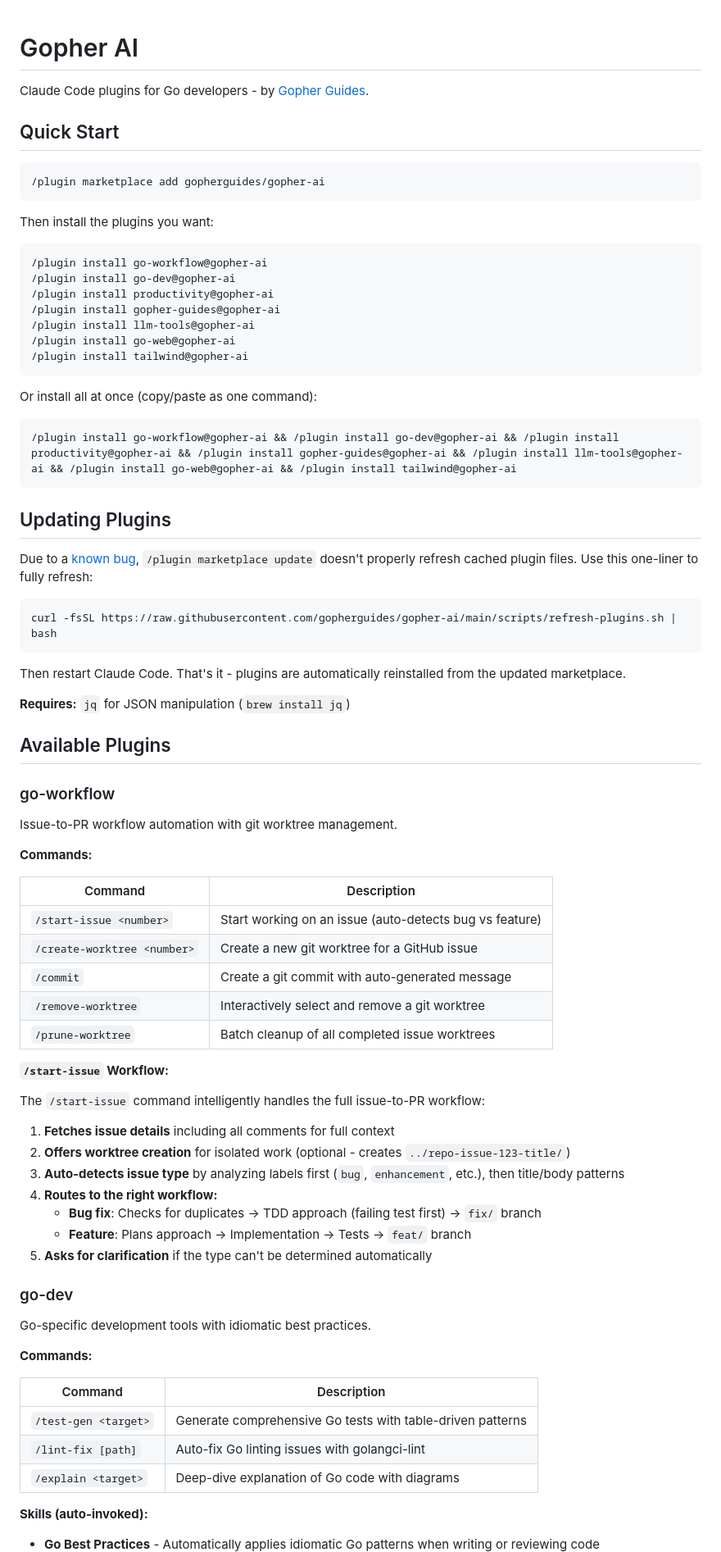
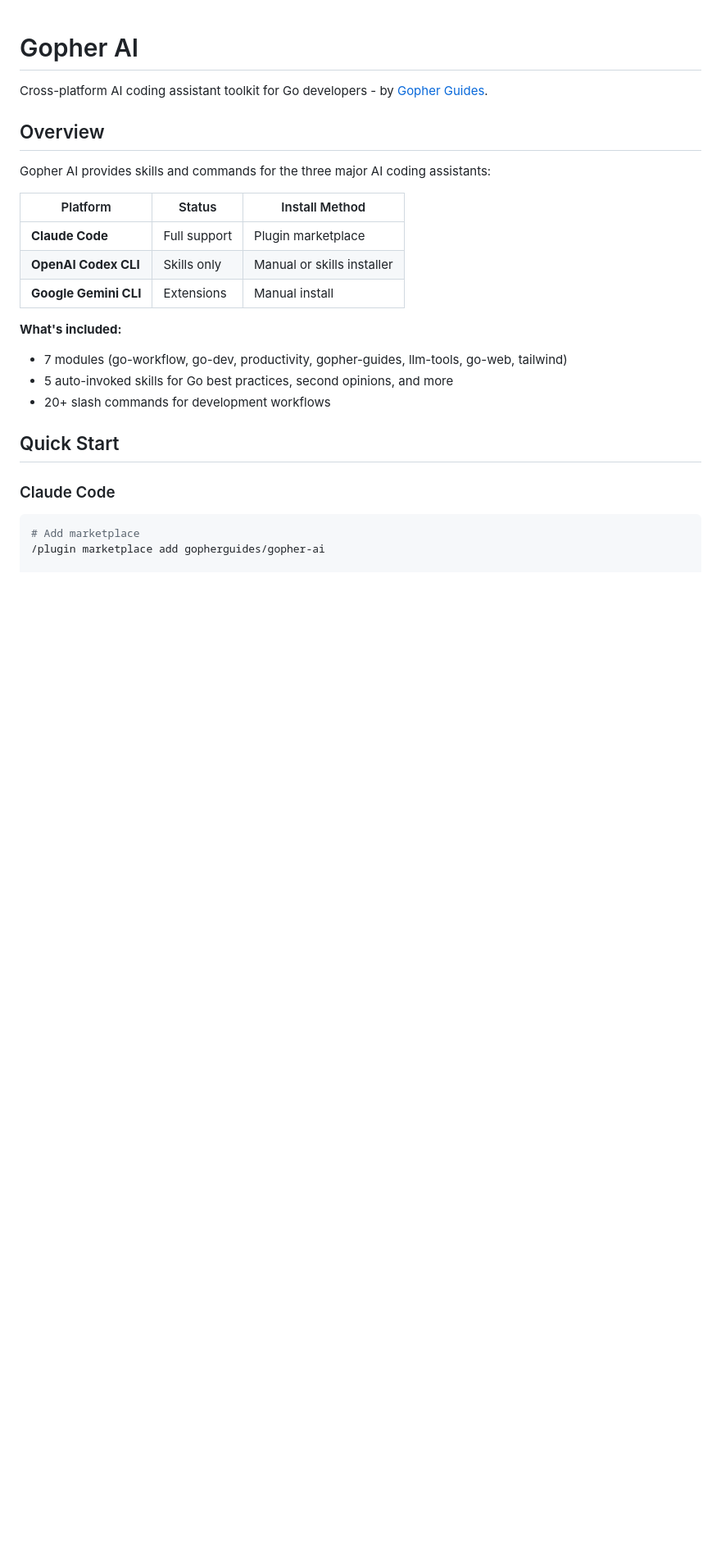
Before and after one commit to gopherguides/gopher-ai, a Markdown page: README.md, the part around one of its changes. Shown at 82% size. Drawn GitHub-style; blank space fills up the shorter version.

````diff
--- a/README.md
+++ b/README.md
@@ -1,84 +1,27 @@
 # Gopher AI
 
-Claude Code plugins for Go developers - by [Gopher Guides](https://gopherguides.com).
+Cross-platform AI coding assistant toolkit for Go developers - by [Gopher Guides](https://gopherguides.com).
+
+## Overview
+
+Gopher AI provides skills and commands for the three major AI coding assistants:
+
+| Platform | Status | Install Method |
+|----------|--------|----------------|
+| **Claude Code** | Full support | Plugin marketplace |
+| **OpenAI Codex CLI** | Skills only | Manual or skills installer |
+| **Google Gemini CLI** | Extensions | Manual install |
+
+**What's included:**
+- 7 modules (go-workflow, go-dev, productivity, gopher-guides, llm-tools, go-web, tailwind)
+- 5 auto-invoked skills for Go best practices, second opinions, and more
+- 20+ slash commands for development workflows
 
 ## Quick Start
 
-```bash
-/plugin marketplace add gopherguides/gopher-ai
-```
-
-Then install the plugins you want:
+### Claude Code
 
 ```bash
-/plugin install go-workflow@gopher-ai
-/plugin install go-dev@gopher-ai
-/plugin install productivity@gopher-ai
-/plugin install gopher-guides@gopher-ai
-/plugin install llm-tools@gopher-ai
-/plugin install go-web@gopher-ai
-/plugin install tailwind@gopher-ai
-```
+# Add marketplace
+/plugin marketplace add gopherguides/gopher-ai
 
-Or install all at once (copy/paste as one command):
-
-```bash
-/plugin install go-workflow@gopher-ai && /plugin install go-dev@gopher-ai && /plugin install productivity@gopher-ai && /plugin install gopher-guides@gopher-ai && /plugin install llm-tools@gopher-ai && /plugin install go-web@gopher-ai && /plugin install tailwind@gopher-ai
-```
-
-## Updating Plugins
-
-Due to a [known bug](https://github.com/anthropics/claude-code/issues/14061), `/plugin marketplace update` doesn't properly refresh cached plugin files. Use this one-liner to fully refresh:
-
-```bash
-curl -fsSL https://raw.githubusercontent.com/gopherguides/gopher-ai/main/scripts/refresh-plugins.sh | bash
-```
-
-Then restart Claude Code. That's it - plugins are automatically reinstalled from the updated marketplace.
-
-**Requires:** `jq` for JSON manipulation (`brew install jq`)
-
-## Available Plugins
-
-### go-workflow
-
-Issue-to-PR workflow automation with git worktree management.
-
-**Commands:**
-
-| Command | Description |
-|---------|-------------|
-| `/start-issue <number>` | Start working on an issue (auto-detects bug vs feature) |
-| `/create-worktree <number>` | Create a new git worktree for a GitHub issue |
-| `/commit` | Create a git commit with auto-generated message |
-| `/remove-worktree` | Interactively select and remove a git worktree |
-| `/prune-worktree` | Batch cleanup of all completed issue worktrees |
-
-**`/start-issue` Workflow:**
-
-The `/start-issue` command intelligently handles the full issue-to-PR workflow:
-
-1. **Fetches issue details** including all comments for full context
-2. **Offers worktree creation** for isolated work (optional - creates `../repo-issue-123-title/`)
-3. **Auto-detects issue type** by analyzing labels first (`bug`, `enhancement`, etc.), then title/body patterns
-4. **Routes to the right workflow:**
-   - **Bug fix**: Checks for duplicates → TDD approach (failing test first) → `fix/` branch
-   - **Feature**: Plans approach → Implementation → Tests → `feat/` branch
-5. **Asks for clarification** if the type can't be determined automatically
-
-### go-dev
-
-Go-specific development tools with idiomatic best practices.
-
-**Commands:**
-
-| Command | Description |
-|---------|-------------|
-| `/test-gen <target>` | Generate comprehensive Go tests with table-driven patterns |
-| `/lint-fix [path]` | Auto-fix Go linting issues with golangci-lint |
-| `/explain <target>` | Deep-dive explanation of Go code with diagrams |
-
-**Skills (auto-invoked):**
-
-- **Go Best Practices** - Automatically applies idiomatic Go patterns when writing or reviewing code
-
````
Also changed, not shown: other parts of README.md (+169 -168 lines).
